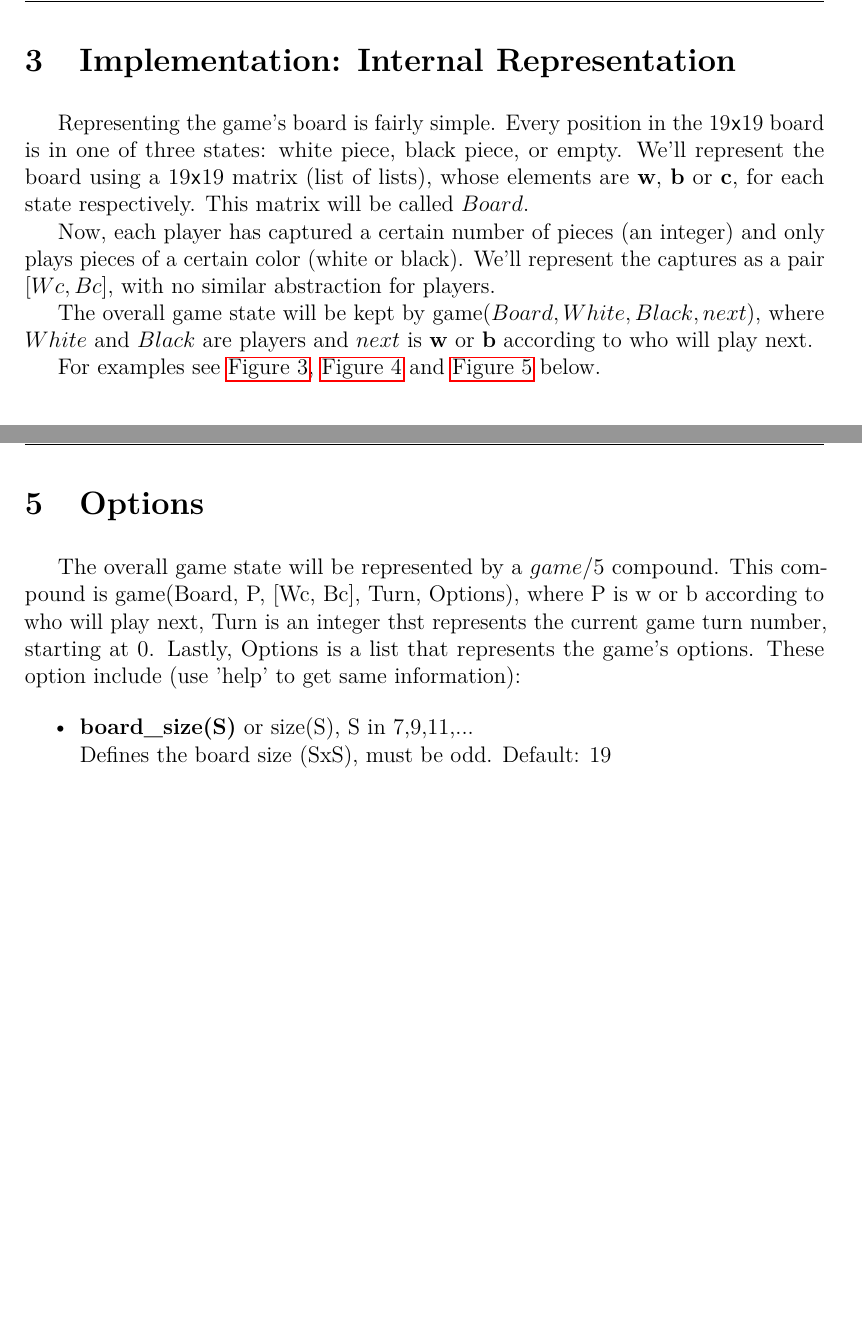
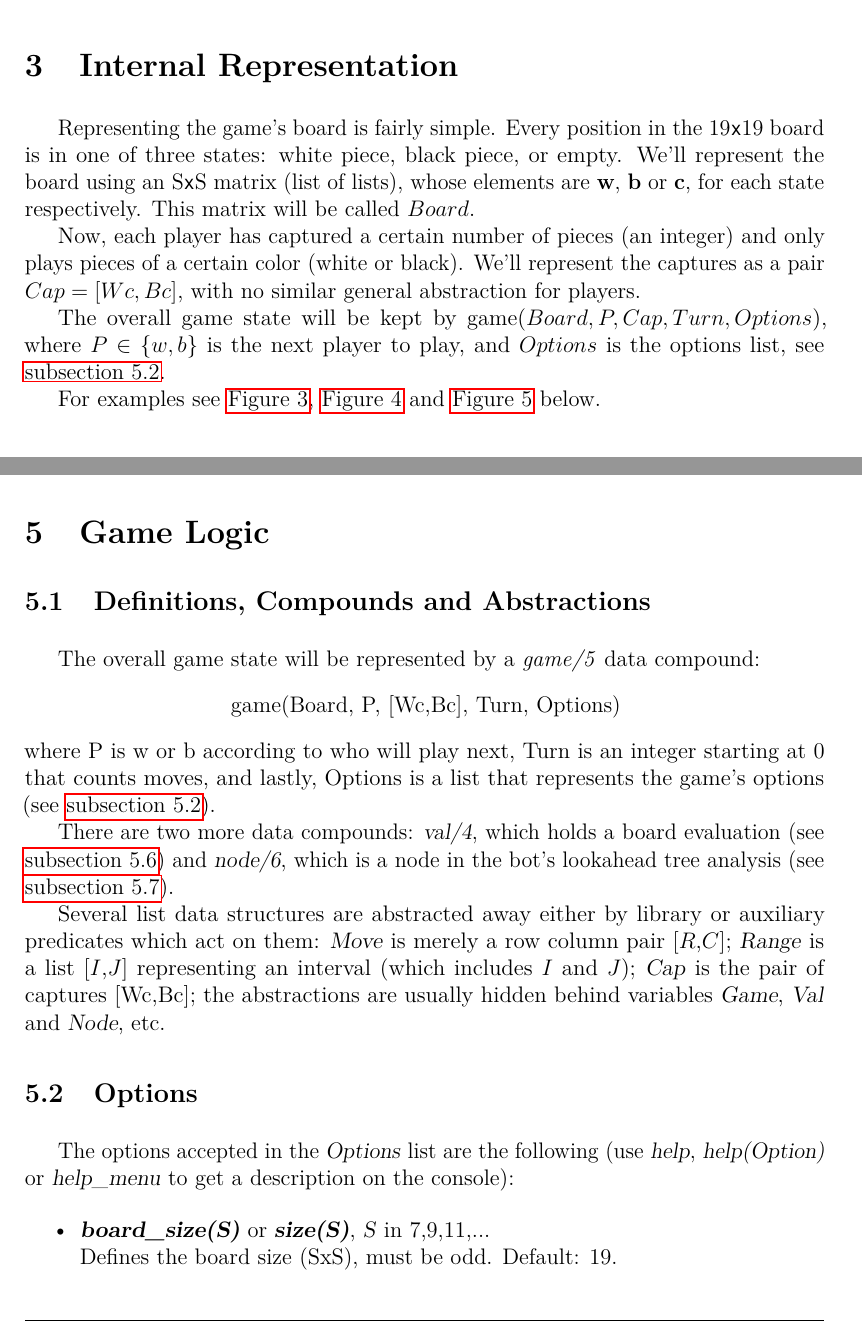
Before and after one commit to Brunovsky/PLOG, a LaTeX document (report/plog1.tex, which reads report/styles/plog1.sty): two parts of pages 3 and 5 of 8, joined at a grey line, cut so that both start at the same text, the shorter picture padded with empty space. Compiled offline with pdfLaTeX.

Commit message:
Fixed examples.pl, changed example images, added Game Logic section, Abstractions subsection, improved Options

```diff
--- a/report/plog1.tex
+++ b/report/plog1.tex
@@ -12,7 +12,7 @@
 	\vspace{-2\baselineskip}
 	\includegraphics[scale=0.15]{feuplogo.jpg}\\
 	{\Huge Pente}\\
-	{\Large Game Overview, History, Rules and Initial Implementation}\\
+	{\Large PROLOG Implementation of a Board Game}\\
 	{\normalsize PLOG 2018}
 }
 
@@ -93,14 +94,14 @@ Other sources do not specify starting player (or choose Black) and do not requir
 
 Among variations we find: suicides allowed, called \textit{poofs} (\textit{Poof-Pente}); harsher Tournament Rule (\textit{G-Pente}, \textit{D-Pente}); 3-in-a-row captures (\textit{Keryo-Pente}), and others.\supercite{pente-org,pente-net}
 
-\section{Implementation: Internal Representation}
+\section{Internal Representation}
 \label{sec:internal}
 
-Representing the game's board is fairly simple. Every position in the \boardsize{19} board is in one of three states: white piece, black piece, or empty. We'll represent the board using a \boardsize{19} matrix (list of lists), whose elements are \textbf{w}, \textbf{b} or \textbf{c}, for each state respectively. This matrix will be called $Board$.
+Representing the game's board is fairly simple. Every position in the \boardsize{19} board is in one of three states: white piece, black piece, or empty. We'll represent the board using an \boardsize{S} matrix (list of lists), whose elements are \textbf{w}, \textbf{b} or \textbf{c}, for each state respectively. This matrix will be called $Board$.
 
-Now, each player has captured a certain number of pieces (an integer) and only plays pieces of a certain color (white or black). We'll represent the captures as a pair $[Wc,Bc]$, with no similar abstraction for players.
+Now, each player has captured a certain number of pieces (an integer) and only plays pieces of a certain color (white or black). We'll represent the captures as a pair $Cap=[Wc,Bc]$, with no similar general abstraction for players.
 
-The overall game state will be kept by $\textup{game}(Board, White, Black, next)$, where $White$ and $Black$ are players and $next$ is \textbf{w} or \textbf{b} according to who will play next.
+The overall game state will be kept by $\textup{game}(Board, P, Cap, Turn, Options)$, where $P\in\{w,b\}$ is the next player to play, and $Options$ is the options list, see \autoref{subsec:options}.
 
 For examples see \autoref{fig:earlygame}, \autoref{fig:midgame} and \autoref{fig:lategame} below.
 
@@ -141,15 +142,32 @@ To draw the board with text (on the console) we used unicode box-drawing charact
 	\caption{A game after 44 moves. It is White's turn to play, and win at H11.\label{fig:lategame}}
 \end{figure}
 
-\section{Options}
+\section{Game Logic}
+\label{sec:gamelogic}
 
-The overall game state will be represented by a $game/5$ compound. This compound is game(Board, P, [Wc, Bc], Turn, Options), where P is w or b according to who will play next, Turn is an integer thst represents the current game turn number, starting at 0. Lastly, Options is a list that represents the game's options. These option include (use 'help' to get same information):
+\subsection{Definitions, Compounds and Abstractions}
+\label{subsec:abstractions}
+
+The overall game state will be represented by a \textit{game/5} data compound:
+\begin{center}
+\comp{game(Board, P, [Wc,Bc], Turn, Options)}
+\end{center}
+where P is w or b according to who will play next, Turn is an integer starting at 0 that counts moves, and lastly, Options is a list that represents the game's options (see \autoref{subsec:options}).
+
+There are two more data compounds: \vt{val/4}, which holds a board evaluation (see \autoref{subsec:boardscoring}) and \vt{node/6}, which is a node in the bot's lookahead tree analysis (see \autoref{subsec:bot}).
+
+Several list data structures are abstracted away either by library  or auxiliary predicates which act on them: \vt{Move} is merely a row column pair [$R$,$C$]; \vt{Range} is a list [$I$,$J$] representing an interval (which includes $I$ and $J$); \vt{Cap} is the pair of captures [Wc,Bc]; the abstractions are usually hidden behind variables \vt{Game}, \vt{Val} and \vt{Node}, etc.
+
+\subsection{Options}
+\label{subsec:options}
+
+The options accepted in the \vt{Options} list are the following (use \vt{help}, \vt{help(Option)} or \vt{help_menu} to get a description on the console):
 
 \begin{itemize}
-	\item \textbf{board\_size(S)} or size(S), S in {7,9,11,...}\\
+	\item \vtb{board_size(S)} or \vtb{size(S)}, \vt{S} in {7,9,11,...}\\
 	Defines the board size (SxS), must be odd.
-	Default: 19
-	\item \textbf{difficulty(D)}, D in {1,2,3,4,5}\\
+	Default: 19.
+	\item \vtb{difficulty(D)}, \vt{D} in {1,2,3,4,5}\\
 	Sets the bot difficulty (with 5 being the most
 	difficult) by selecting a set of predefined values
 	for depth, padding and width. If given values for
--- a/report/styles/plog1.sty
+++ b/report/styles/plog1.sty
@@ -103,3 +103,9 @@
 % Subsubsection Title Spacing
 \titlespacing*{\subsubsection}
 {0pt}{3ex plus .5ex minus 1ex}{3ex plus .8ex minus .8ex}
+
+
+\newcommand*{\vt}[1]{\textsl{\detokenize{#1}}}
+\newcommand*{\vtb}[1]{\textbf{\vt{#1}}}
+\newcommand*{\tk}[1]{\texttt{\detokenize{#1}}}
+\newcommand*{\comp}[1]{\textup{\detokenize{#1}}}
```
Also changed, not shown: report/images/earlygame-code.png, report/images/earlygame.png, report/images/lategame-code.png, report/images/lategame.png, report/images/midgame-code.png, report/images/midgame.png, report/plog1.pdf, report/plog1.tex (48 more changed lines), 1 other file.
